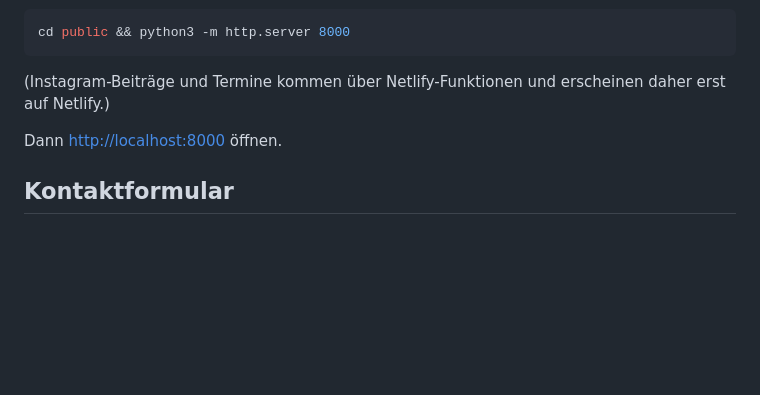
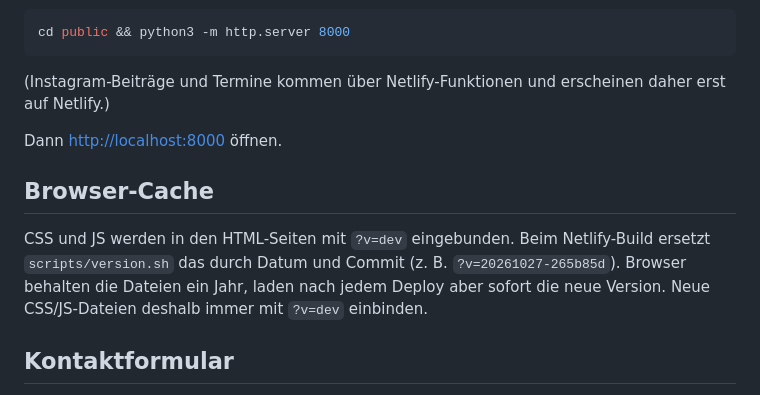
Before and after one commit to Blechpartie/Webseite, a Markdown page: README.md, the part around the change. GitHub-like rendering; blank space fills up the shorter version.

Commit message:
README: Browser-Cache erklärt
Co-Authored-By: Claude Opus 5.5 <noreply@anthropic.com>
Claude-Session: https://claude.ai/code/session_019yiHkHZ6F4mK5KqYtzUG5x

```diff
--- a/README.md
+++ b/README.md
@@ -34,6 +34,10 @@ cd public && python3 -m http.server 8000
 
 Dann <http://localhost:8000> öffnen.
 
+## Browser-Cache
+
+CSS und JS werden in den HTML-Seiten mit `?v=dev` eingebunden. Beim Netlify-Build ersetzt `scripts/version.sh` das durch Datum und Commit (z. B. `?v=20261027-265b85d`). Browser behalten die Dateien ein Jahr, laden nach jedem Deploy aber sofort die neue Version. Neue CSS/JS-Dateien deshalb immer mit `?v=dev` einbinden.
+
 ## Kontaktformular
 
 Das Formular nutzt [Netlify Forms](https://docs.netlify.com/forms/setup/). Nach dem ersten Deploy im Netlify-Dashboard unter *Forms → Form notifications* eine E-Mail-Benachrichtigung einrichten.
```
